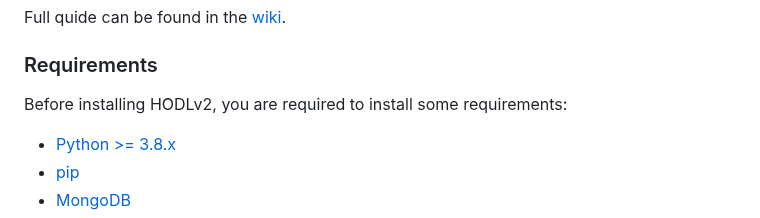
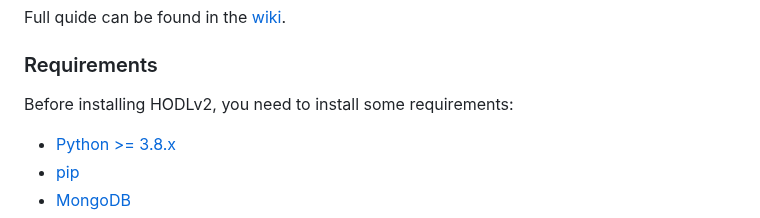
Before and after one commit to p0ntsNL/hodlv2, a Markdown page: README.md, the part around the change. GitHub-like rendering.

```diff
--- a/README.md
+++ b/README.md
@@ -53,7 +53,7 @@ Full quide can be found in the [wiki](https://github.com/p0ntsNL/hodlv2/wiki).
 
 ### Requirements
 
-Before installing HODLv2, you are required to install some requirements:
+Before installing HODLv2, you need to install some requirements:
 
 - [Python >= 3.8.x](https://docs.python-guide.org/starting/installation/)
 - [pip](https://pip.pypa.io/en/stable/installing/)
```
